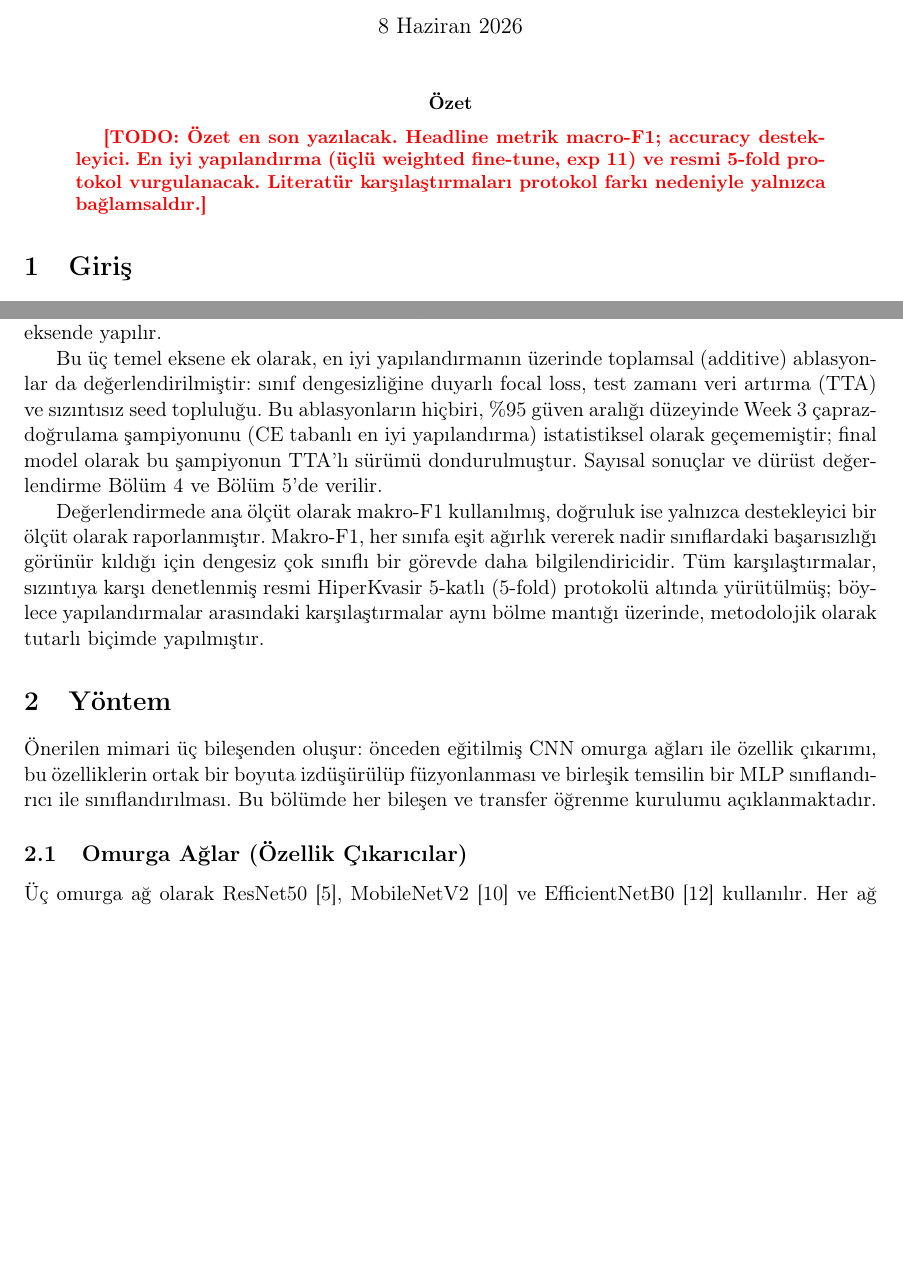
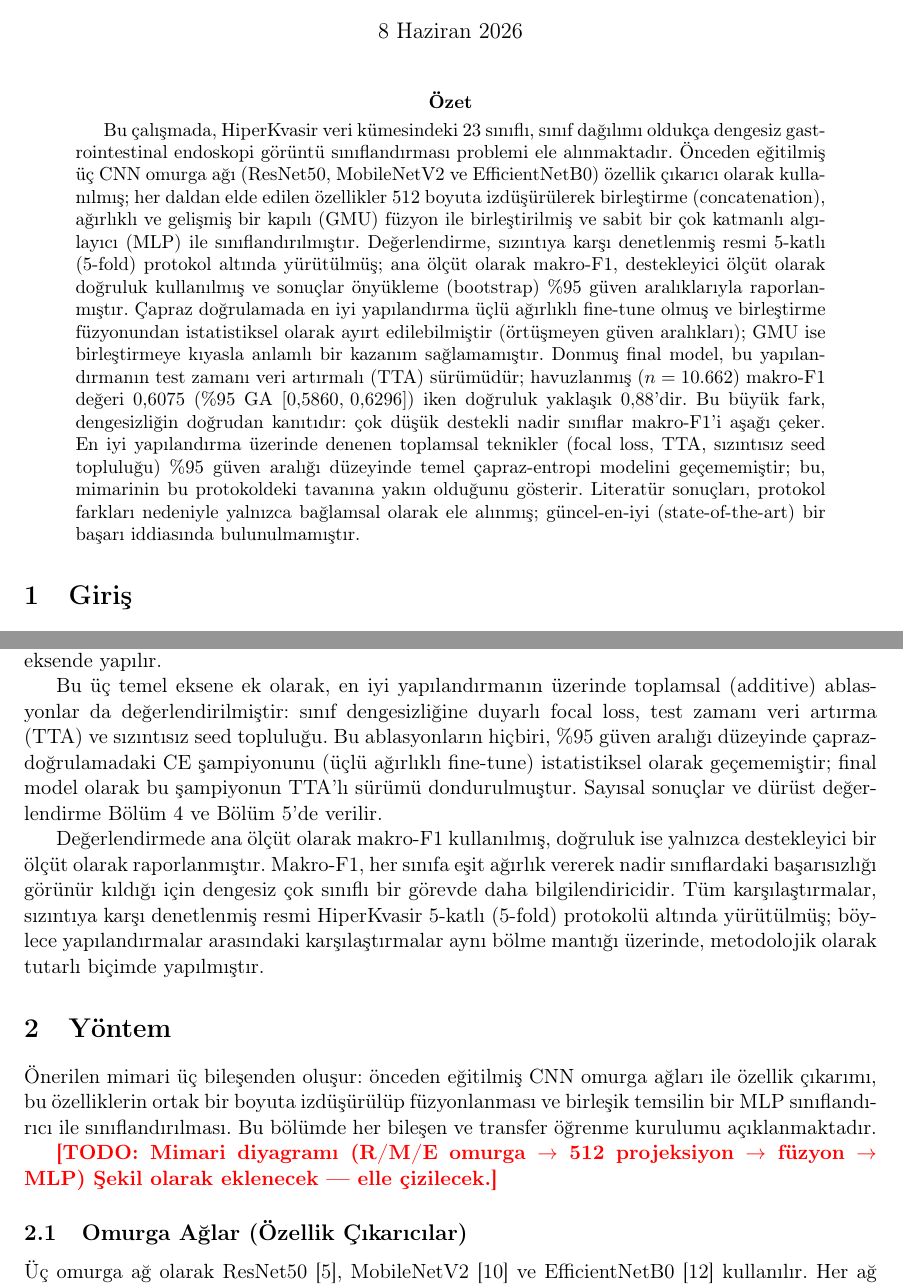
Before and after one commit to YasinEkici/hyperkvasir-multi-cnn-fusion, a LaTeX paper (reports/final/main.tex, which reads reports/final/sections/01_introduction.tex, reports/final/sections/02_methodology.tex): two parts of pages 1 and 2 of 16 before the commit and two parts of pages 1 and 2 of 17 after it, joined at a grey line, cut so that both start at the same text, the shorter picture padded with empty space. Compiled offline with pdfLaTeX.

Commit message:
report: final integrity + citation pass; write abstract
Final academic-writing, integrity, and citation pass over the complete draft, plus
the abstract (written last). No new results; no model/training changes; every number
traces to results/ or docs/FINAL_MODEL.md.

main.tex
- Write the abstract: macro-F1 headline; frozen final = triple weighted fine-tune + TTA
  (pooled macro-F1 0.6075, 95% CI [0.5860, 0.6296], n=10,662, accuracy ~0.88); official
  5-fold; bootstrap CI; literature contextual; no SOTA. Update header (no longer a skeleton).

sections/
- Remove internal scheduling jargon ("Week 3"/"Week 3.5") from prose in 01/04/05.
- 02: restore a tracked architecture-diagram placeholder (visible TODO + commented figure).
- 03: drop a stale optional-table TODO comment.
- Framing kept consistent: TTA/ensemble within-CI (not significant), focal lost,
  macro-F1 headline, accuracy supporting.

references.bib
- Verified all 12 cited keys resolve and are paper.md-backed (backbones via documented
  foundational-architecture stubs; GMU = 2017 ICLR Workshop). No placeholder/TODO fields.
  RandAugment/McNemar/Bilal intentionally uncited (no paper.md). Minor comment cleanup.

Remaining (intentional) TODOs: student names/numbers in the title; architecture diagram
(manual). Report compiles on Overleaf (article + standard packages incl. amssymb); the
four result figures are included; only the architecture diagram asset is outstanding.

```diff
--- a/reports/final/main.tex
+++ b/reports/final/main.tex
@@ -52,12 +53,32 @@
 \maketitle
 
 % ---------------------------------------------------------------------
-% ABSTRACT — write LAST (per task rules). Keep as TODO until results frozen.
+% ABSTRACT — written last. macro-F1 headline; frozen final = exp 11 + TTA (0.6075);
+% official 5-fold; literature contextual; no SOTA. Every number traceable.
 \begin{abstract}
-\TODO{Özet en son yazılacak. Headline metrik macro-F1; accuracy destekleyici.
-En iyi yapılandırma (üçlü weighted fine-tune, exp 11) ve resmi 5-fold protokol
-vurgulanacak. Literatür karşılaştırmaları protokol farkı nedeniyle yalnızca
-bağlamsaldır.}
+Bu çalışmada, HiperKvasir veri kümesindeki 23 sınıflı, sınıf dağılımı oldukça
+dengesiz gastrointestinal endoskopi görüntü sınıflandırması problemi ele
+alınmaktadır. Önceden eğitilmiş üç CNN omurga ağı (ResNet50, MobileNetV2 ve
+EfficientNetB0) özellik çıkarıcı olarak kullanılmış; her daldan elde edilen
+özellikler 512 boyuta izdüşürülerek birleştirme (concatenation), ağırlıklı ve
+gelişmiş bir kapılı (GMU) füzyon ile birleştirilmiş ve sabit bir çok katmanlı
+algılayıcı (MLP) ile sınıflandırılmıştır. Değerlendirme, sızıntıya karşı
+denetlenmiş resmi 5-katlı (5-fold) protokol altında yürütülmüş; ana ölçüt olarak
+makro-F1, destekleyici ölçüt olarak doğruluk kullanılmış ve sonuçlar önyükleme
+(bootstrap) \%95 güven aralıklarıyla raporlanmıştır. Çapraz doğrulamada en iyi
+yapılandırma üçlü ağırlıklı fine-tune olmuş ve birleştirme füzyonundan
+istatistiksel olarak ayırt edilebilmiştir (örtüşmeyen güven aralıkları); GMU ise
+birleştirmeye kıyasla anlamlı bir kazanım sağlamamıştır. Donmuş final model, bu
+yapılandırmanın test zamanı veri artırmalı (TTA) sürümüdür; havuzlanmış
+($n=10{.}662$) makro-F1 değeri $0{,}6075$ (\%95 GA $[0{,}5860,\,0{,}6296]$) iken
+doğruluk yaklaşık $0{,}88$'dir. Bu büyük fark, dengesizliğin doğrudan kanıtıdır:
+çok düşük destekli nadir sınıflar makro-F1'i aşağı çeker. En iyi yapılandırma
+üzerinde denenen toplamsal teknikler (focal loss, TTA, sızıntısız seed
+topluluğu) \%95 güven aralığı düzeyinde temel çapraz-entropi modelini
+geçememiştir; bu, mimarinin bu protokoldeki tavanına yakın olduğunu gösterir.
+Literatür sonuçları, protokol farkları nedeniyle yalnızca bağlamsal olarak ele
+alınmış; güncel-en-iyi (state-of-the-art) bir başarı iddiasında
+bulunulmamıştır.
 \end{abstract}
 
 % ---------------------------------------------------------------------
--- a/reports/final/sections/01_introduction.tex
+++ b/reports/final/sections/01_introduction.tex
@@ -63,8 +63,8 @@ yalnızca yukarıdaki üç eksende yapılır.
 Bu üç temel eksene ek olarak, en iyi yapılandırmanın üzerinde toplamsal
 (additive) ablasyonlar da değerlendirilmiştir: sınıf dengesizliğine duyarlı
 focal loss, test zamanı veri artırma (TTA) ve sızıntısız seed topluluğu. Bu
-ablasyonların hiçbiri, \%95 güven aralığı düzeyinde Week 3 çapraz-doğrulama
-şampiyonunu (CE tabanlı en iyi yapılandırma) istatistiksel olarak geçememiştir;
+ablasyonların hiçbiri, \%95 güven aralığı düzeyinde çapraz-doğrulamadaki CE
+şampiyonunu (üçlü ağırlıklı fine-tune) istatistiksel olarak geçememiştir;
 final model olarak bu şampiyonun TTA'lı sürümü dondurulmuştur. Sayısal sonuçlar
 ve dürüst değerlendirme Bölüm~\ref{sec:results} ve Bölüm~\ref{sec:discussion}'de
 verilir.
--- a/reports/final/sections/02_methodology.tex
+++ b/reports/final/sections/02_methodology.tex
@@ -12,6 +12,16 @@
 özellik çıkarımı, bu özelliklerin ortak bir boyuta izdüşürülüp füzyonlanması ve
 birleşik temsilin bir MLP sınıflandırıcı ile sınıflandırılması. Bu bölümde her
 bileşen ve transfer öğrenme kurulumu açıklanmaktadır.
+
+% Mimari diyagramı henüz çizilmedi (elle hazırlanacak). Çizildiğinde
+% reports/final/figures/architecture.pdf olarak eklenip aşağıdaki figür
+% ortamı yorumdan çıkarılacaktır.
+\TODO{Mimari diyagramı (R/M/E omurga $\rightarrow$ 512 projeksiyon $\rightarrow$
+füzyon $\rightarrow$ MLP) Şekil olarak eklenecek --- elle çizilecek.}
+% \begin{figure}[H]\centering
+%   \includegraphics[width=0.9\linewidth]{architecture.pdf}
+%   \caption{Çoklu-CNN özellik füzyon mimarisi.}\label{fig:arch}
+% \end{figure}
 
 \subsection{Omurga Ağlar (Özellik Çıkarıcılar)}
 \label{subsec:backbones}
```
Also changed, not shown: reports/final/references.bib (+1 -1 lines), reports/final/sections/03_experimental_setup.tex (+0 -2 lines), reports/final/sections/04_results.tex (+3 -3 lines), reports/final/sections/05_discussion.tex (+1 -1 lines), reports/final/main.tex (5 more changed lines).
